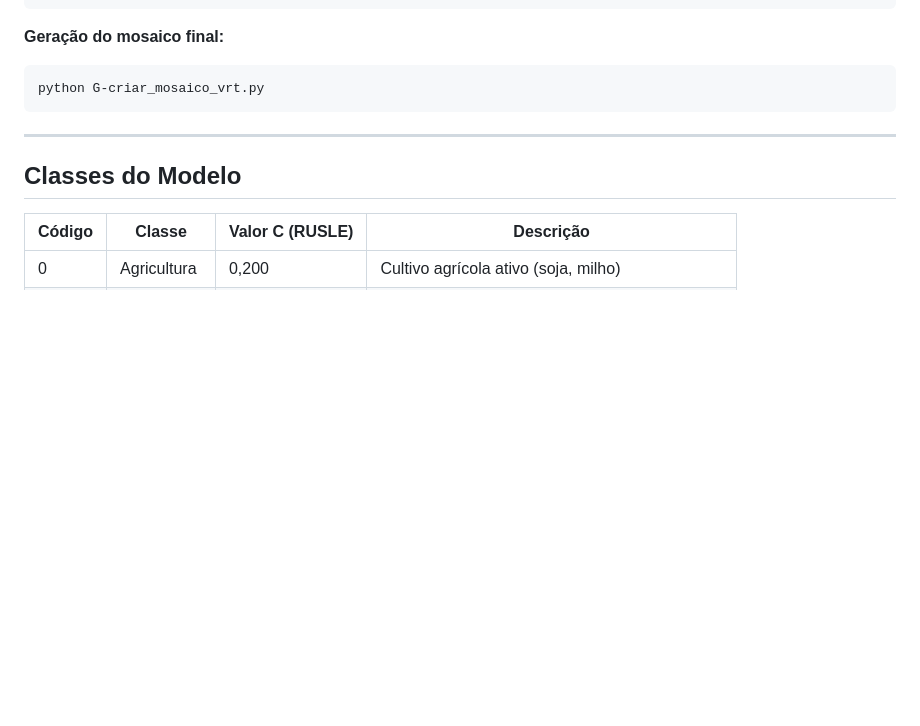
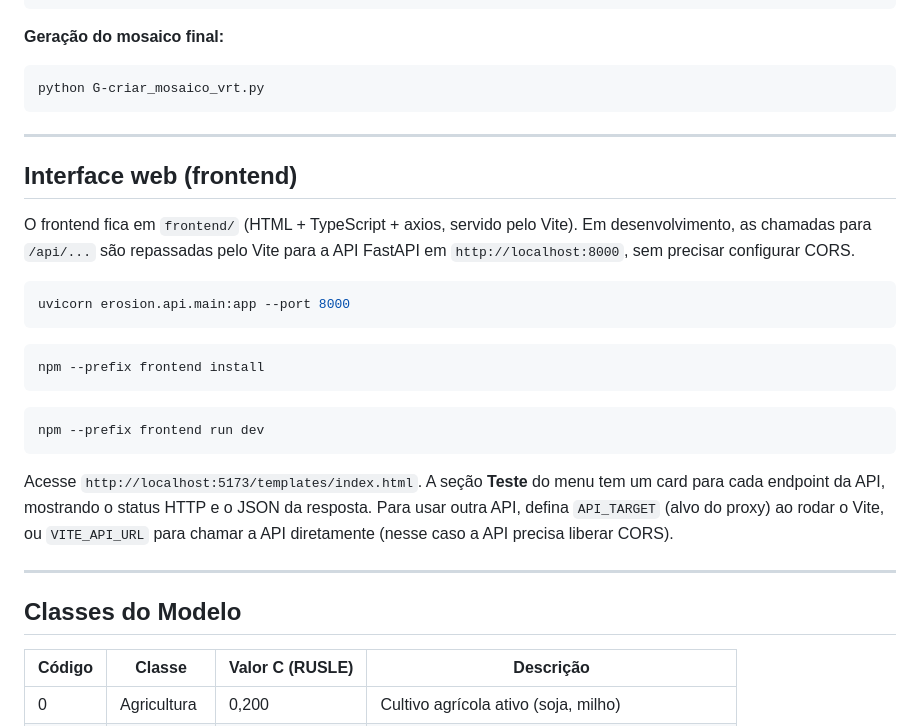
Before and after one commit to alisonantonyribeiro/erosion-detection-unet-drone, a Markdown page: README.md, the part around the change. Rendered like a GitHub page; blank space fills up the shorter version.

Commit message:
docs: explica como rodar o frontend com vite

````diff
--- a/README.md
+++ b/README.md
@@ -131,6 +131,26 @@ python G-criar_mosaico_vrt.py
 
 ---
 
+## Interface web (frontend)
+
+O frontend fica em `frontend/` (HTML + TypeScript + axios, servido pelo Vite). Em desenvolvimento, as chamadas para `/api/...` são repassadas pelo Vite para a API FastAPI em `http://localhost:8000`, sem precisar configurar CORS.
+
+```bash
+uvicorn erosion.api.main:app --port 8000
+```
+
+```bash
+npm --prefix frontend install
+```
+
+```bash
+npm --prefix frontend run dev
+```
+
+Acesse `http://localhost:5173/templates/index.html`. A seção **Teste** do menu tem um card para cada endpoint da API, mostrando o status HTTP e o JSON da resposta. Para usar outra API, defina `API_TARGET` (alvo do proxy) ao rodar o Vite, ou `VITE_API_URL` para chamar a API diretamente (nesse caso a API precisa liberar CORS).
+
+---
+
 ## Classes do Modelo
 
 | Código | Classe | Valor C (RUSLE) | Descrição |
````
